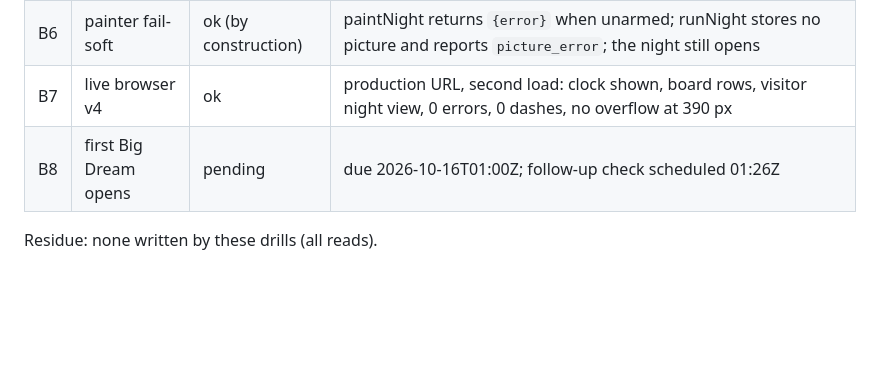
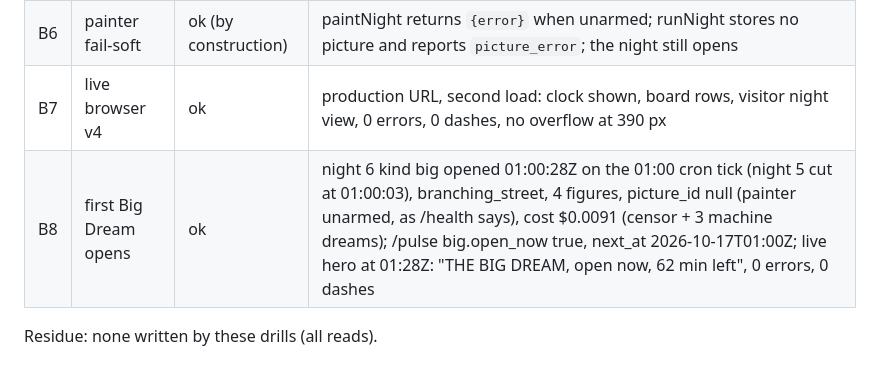
Before and after one commit to ZeroOrigine/zo-velomna, a Markdown page: notes/DRILLS-2026-10-15.md, the part around the change. Drawn GitHub-style; blank space fills up the shorter version.

Commit message:
drills: B8 first Big Dream opened 01:00:28Z (night 6)
Co-Authored-By: Claude Fable 5.1 <noreply@anthropic.com>
Claude-Session: https://claude.ai/code/session_01R1oNbHBVGRTerm6ucDqDa7

```diff
--- a/notes/DRILLS-2026-10-15.md
+++ b/notes/DRILLS-2026-10-15.md
@@ -46,6 +46,6 @@ Residue: 2 guest dreamer rows and 4 wrong readings, kept (readings are append-on
 | B5 | DST clock | ok | zonedToUtc tested in Node for 2026-03-08 (spring), 2026-11-01 (fall), 2026-10-15: 21:00 Toronto maps to 01:00Z before Nov 1 and 02:00Z after |
 | B6 | painter fail-soft | ok (by construction) | paintNight returns `{error}` when unarmed; runNight stores no picture and reports `picture_error`; the night still opens |
 | B7 | live browser v4 | ok | production URL, second load: clock shown, board rows, visitor night view, 0 errors, 0 dashes, no overflow at 390 px |
-| B8 | first Big Dream opens | pending | due 2026-10-16T01:00Z; follow-up check scheduled 01:26Z |
+| B8 | first Big Dream opens | ok | night 6 kind big opened 01:00:28Z on the 01:00 cron tick (night 5 cut at 01:00:03), branching_street, 4 figures, picture_id null (painter unarmed, as /health says), cost $0.0091 (censor + 3 machine dreams); /pulse big.open_now true, next_at 2026-10-17T01:00Z; live hero at 01:28Z: "THE BIG DREAM, open now, 62 min left", 0 errors, 0 dashes |
 
 Residue: none written by these drills (all reads).
```
